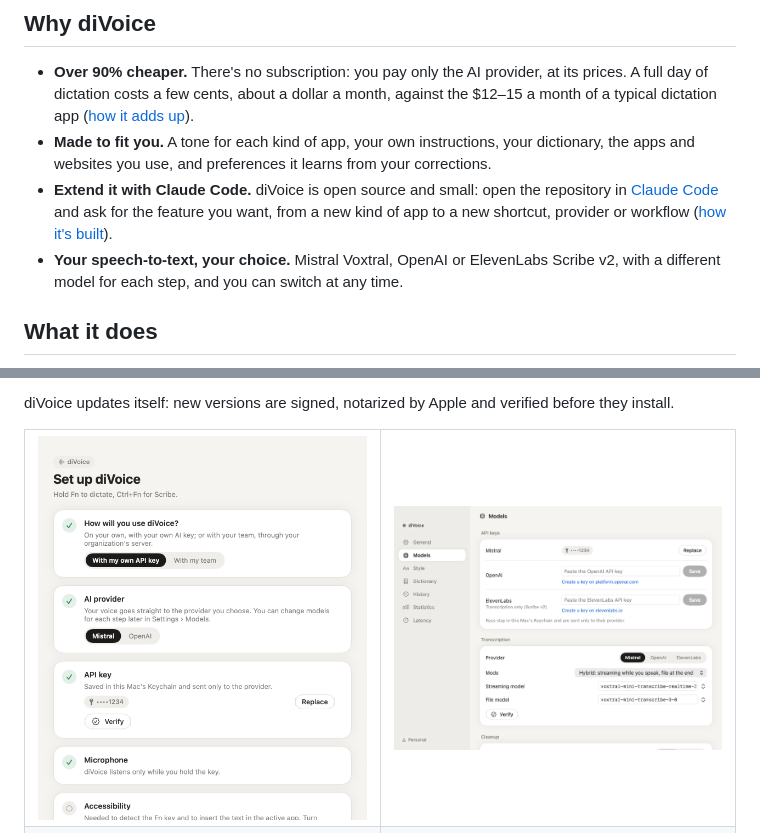
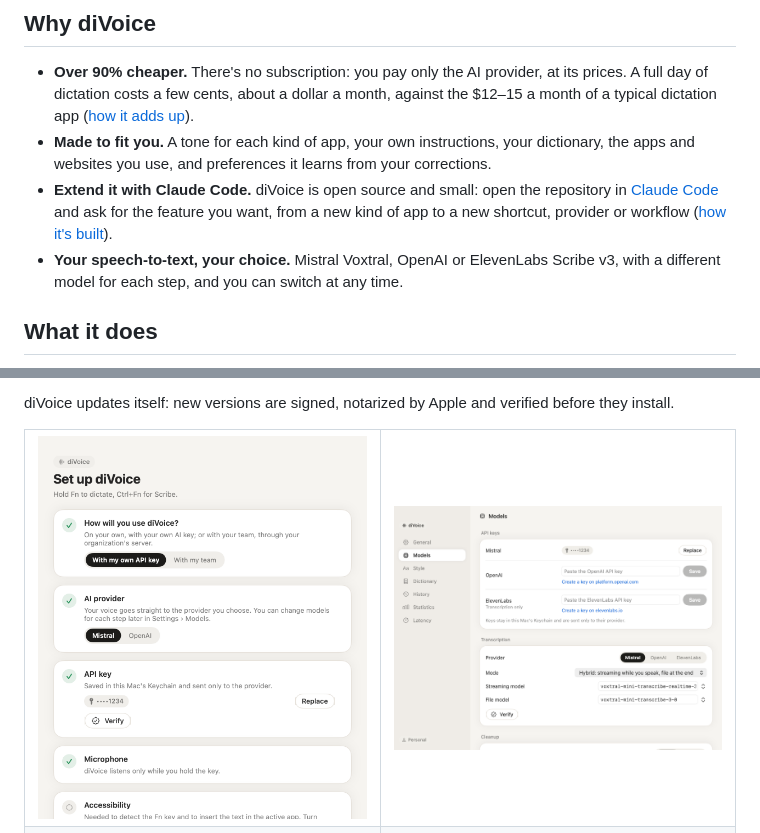
Before and after one commit to lucasartoni/diVoice, a Markdown page: README.md, 2 parts joined by grey strips. GitHub-like rendering; pictures changed too: docs/images/settings-models-light.png.

```diff
--- a/README.md
+++ b/README.md
@@ -27,7 +27,7 @@ Pay only the AI you choose, at cost, or join your team's server.
 - **Over 90% cheaper.** There's no subscription: you pay only the AI provider, at its prices. A full day of dictation costs a few cents, about a dollar a month, against the $12–15 a month of a typical dictation app ([how it adds up](docs/providers-and-models.md#cost)).
 - **Made to fit you.** A tone for each kind of app, your own instructions, your dictionary, the apps and websites you use, and preferences it learns from your corrections.
 - **Extend it with Claude Code.** diVoice is open source and small: open the repository in [Claude Code](https://claude.com/claude-code) and ask for the feature you want, from a new kind of app to a new shortcut, provider or workflow ([how it's built](docs/architecture.md)).
-- **Your speech-to-text, your choice.** Mistral Voxtral, OpenAI or ElevenLabs Scribe v2, with a different model for each step, and you can switch at any time.
+- **Your speech-to-text, your choice.** Mistral Voxtral, OpenAI or ElevenLabs Scribe v3, with a different model for each step, and you can switch at any time.
 
 ## What it does
 
```
Also changed, not shown: CHANGELOG.md (+8 -0 lines), docs/providers-and-models.md (+3 -3 lines), 8 other files.
